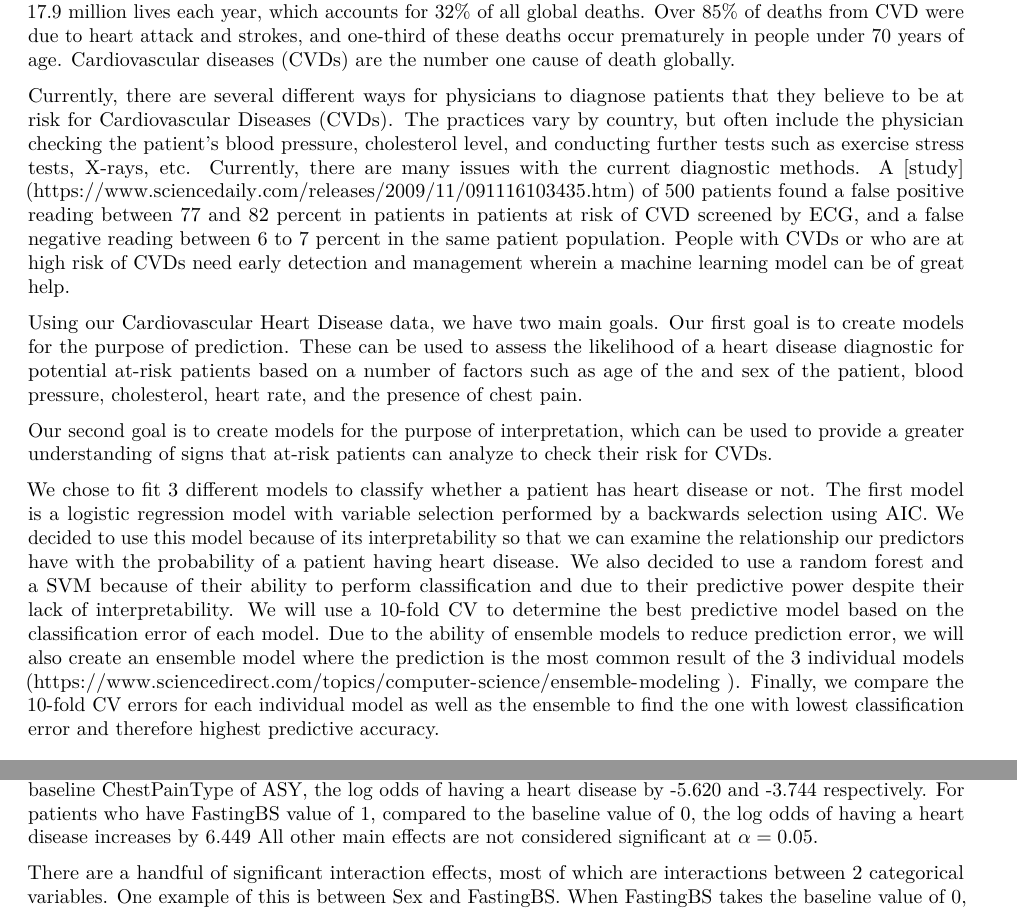
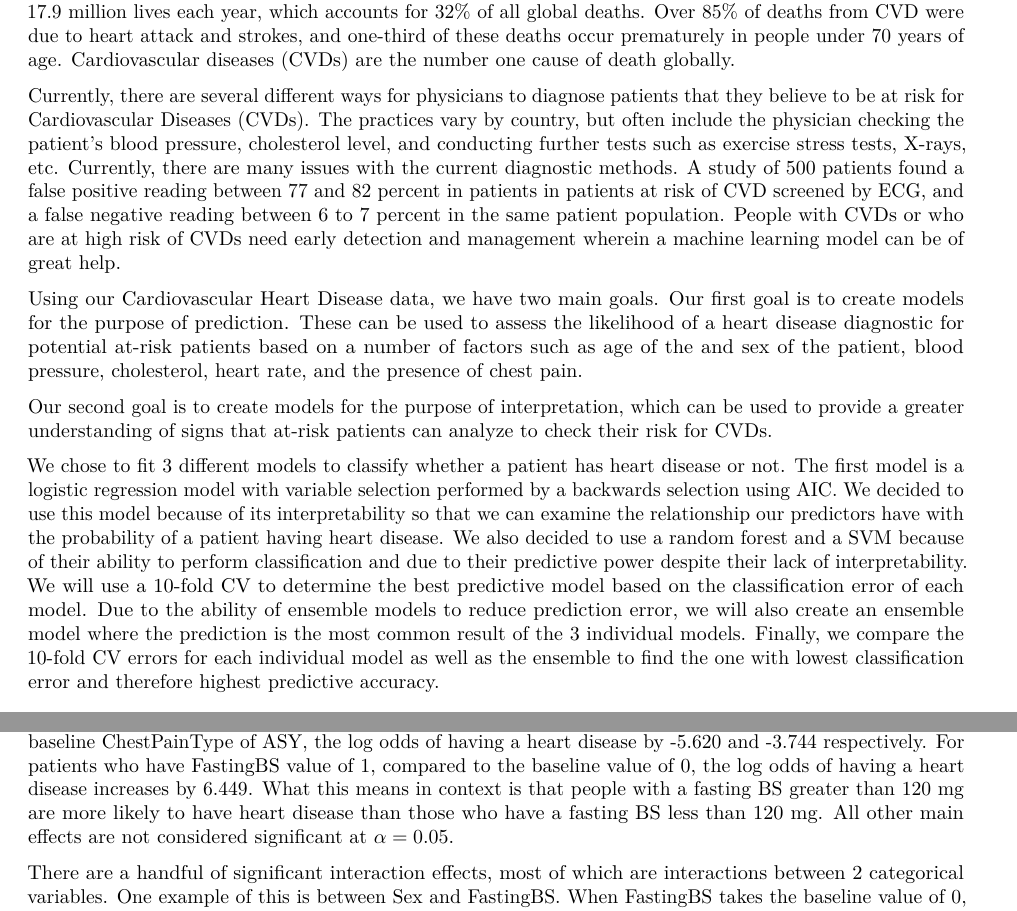
Before and after one commit to sara-shao/heart-disease-prediction, an R Markdown document (Final-Report.Rmd): two parts of pages 1 and 9 of 10, joined at a grey line, cut so that both start at the same text. The pictures show the output file Final-Report.pdf that the author committed with the source.

Commit message:
couple final changes

```diff
--- a/Final-Report.Rmd
+++ b/Final-Report.Rmd
@@ -35,13 +35,13 @@ heart <- read.csv(file = 'heart.csv')
 
   Cardiovascular diseases (CVDs) are a group of disorders of the heart and blood vessels. CVDs include a range of conditions that include blood vessel disease, such as coronary artery disease; heart rhythm problems (arrhythmias); heart defects at birth (congenital heart defects); heart valve disease; disease of the heart muscle; heart infections, and many more. Although many forms of CVD can be prevented or treated with healthy lifestyle choices, some can not. CVDs are the number 1 cause of death globally, taking an estimated 17.9 million lives each year, which accounts for 32% of all global deaths. Over 85% of deaths from CVD were due to heart attack and strokes, and one-third of these deaths occur prematurely in people under 70 years of age. Cardiovascular diseases (CVDs) are the number one cause of death globally.
 
-  Currently, there are several different ways for physicians to diagnose patients that they believe to be at risk for Cardiovascular Diseases (CVDs). The practices vary by country, but often include the physician checking the patient’s blood pressure, cholesterol level, and conducting further tests such as exercise stress tests, X-rays, etc. Currently, there are many issues with the current diagnostic methods. A [study] (https://www.sciencedaily.com/releases/2009/11/091116103435.htm) of 500 patients found a false positive reading between 77 and 82 percent in patients in patients at risk of CVD screened by ECG, and a false negative reading between 6 to 7 percent in the same patient population. People with CVDs or who are at high risk of CVDs need early detection and management wherein a machine learning model can be of great help.
+  Currently, there are several different ways for physicians to diagnose patients that they believe to be at risk for Cardiovascular Diseases (CVDs). The practices vary by country, but often include the physician checking the patient’s blood pressure, cholesterol level, and conducting further tests such as exercise stress tests, X-rays, etc. Currently, there are many issues with the current diagnostic methods. A study of 500 patients found a false positive reading between 77 and 82 percent in patients in patients at risk of CVD screened by ECG, and a false negative reading between 6 to 7 percent in the same patient population. People with CVDs or who are at high risk of CVDs need early detection and management wherein a machine learning model can be of great help.
 
   Using our Cardiovascular Heart Disease data, we have two main goals. Our first goal is to create models for the purpose of prediction. These can be used to assess the likelihood of a heart disease diagnostic for potential at-risk patients based on a number of factors such as age of the and sex of the patient, blood pressure, cholesterol, heart rate, and the presence of chest pain.
 
   Our second goal is to create models for the purpose of interpretation, which can be used to provide a greater understanding of signs that at-risk patients can analyze to check their risk for CVDs.
 
-  We chose to fit 3 different models to classify whether a patient has heart disease or not. The first model is a logistic regression model with variable selection performed by a backwards selection using AIC. We decided to use this model because of its interpretability so that we can examine the relationship our predictors have with the probability of a patient having heart disease. We also decided to use a random forest and a SVM because of their ability to perform classification and due to their predictive power despite their lack of interpretability. We will use a 10-fold CV to determine the best predictive model based on the classification error of each model. Due to the ability of ensemble models to reduce prediction error, we will also create an ensemble model where the prediction is the most common result of the 3 individual models (https://www.sciencedirect.com/topics/computer-science/ensemble-modeling ). Finally, we compare the 10-fold CV errors for each individual model as well as the ensemble to find the one with lowest classification error and therefore highest predictive accuracy.
+  We chose to fit 3 different models to classify whether a patient has heart disease or not. The first model is a logistic regression model with variable selection performed by a backwards selection using AIC. We decided to use this model because of its interpretability so that we can examine the relationship our predictors have with the probability of a patient having heart disease. We also decided to use a random forest and a SVM because of their ability to perform classification and due to their predictive power despite their lack of interpretability. We will use a 10-fold CV to determine the best predictive model based on the classification error of each model. Due to the ability of ensemble models to reduce prediction error, we will also create an ensemble model where the prediction is the most common result of the 3 individual models. Finally, we compare the 10-fold CV errors for each individual model as well as the ensemble to find the one with lowest classification error and therefore highest predictive accuracy.
 
 ## II. Data
   We obtained our data from Kaggle (https://www.kaggle.com/fedesoriano/heart-failure-prediction). The dataset was originally provided by Dr. David Aha, a researcher at the US Naval Research Laboratory. It was created by combining five heart datasets from Cleveland (303 observations), Hungary (294 observations), Switzerland (123 observations), Long Beach, Virginia (200 observations), and Stalog (270 observations), for 918 unique observations. This makes it one of the largest available heart datasets with multinational data.
@@ -441,7 +442,7 @@ tidy(selectedmod)[, -4] %>%
 
 We would like to use the results of the logistic regression in order to interpret the relationships between different variables and the response variable, despite it not being the best model for prediction.
 
-We will be concentrating on interpreting some of the significant terms. One of the categorical terms that is significant is Sex, with an associated coefficient of 5.345. This means that being male, compared to the baseline of female, leads to an expected 5.345 increase in the log odds of having heart disease. We can also say that being male, compared to the baseline of female, leads to the odds of having heart disease to multiply by a factor of e^(5.345). ChestPainType of ATA and NAP, and FastingBS were three other main effects with significant ($\alpha  = 0.05$) coefficients. For patients with ChestPainType of ATA and NAP, compared to the baseline ChestPainType of ASY, the log odds of having a heart disease by -5.620 and -3.744 respectively. For patients who have FastingBS value of 1, compared to the baseline value of 0, the log odds of having a heart disease increases by 6.449 All other main effects are not considered significant at $\alpha  = 0.05$.
+We will be concentrating on interpreting some of the significant terms. One of the categorical terms that is significant is Sex, with an associated coefficient of 5.345. This means that being male, compared to the baseline of female, leads to an expected 5.345 increase in the log odds of having heart disease. We can also say that being male, compared to the baseline of female, leads to the odds of having heart disease to multiply by a factor of e^(5.345). ChestPainType of ATA and NAP, and FastingBS were three other main effects with significant ($\alpha  = 0.05$) coefficients. For patients with ChestPainType of ATA and NAP, compared to the baseline ChestPainType of ASY, the log odds of having a heart disease by -5.620 and -3.744 respectively. For patients who have FastingBS value of 1, compared to the baseline value of 0, the log odds of having a heart disease increases by 6.449. What this means in context is that people with a fasting BS greater than 120 mg are more likely to have heart disease than those who have a fasting BS less than 120 mg. All other main effects are not considered significant at $\alpha  = 0.05$.
 
 There are a handful of significant interaction effects, most of which are interactions between 2 categorical variables. One example of this is between Sex and FastingBS. When FastingBS takes the baseline value of 0, a male compared to the baseline of female will result in an expected 5.345 increase in the log odds of having heart disease. When FastingBS takes the value 1, a male compared to the baseline of female will now result in an expected 5.345 - 2.365 = 2.980 increase in the log odds of having heart disease. One example of an interaction between a categorical and continuous variable is ChestPainType and Cholesterol. We should keep in mind that this interpretation may not be appropriate because the main effect for Cholesterol is not considered significant. For a baseline ChestPainType of ASY, an increase of 1 unit in Cholesterol will result in an expected decrease of 0.0003 in the log odds of having heart disease. For a ChestPainType of ATA, a 1 unit increase in Cholesterol now results in an expected increase in 0.0173 - 0.0003 = 0.0170 in the log odds of having heart disease.
 
```
Also changed, not shown: Final-Report.pdf, Final-Report.Rmd (1 more changed lines).
